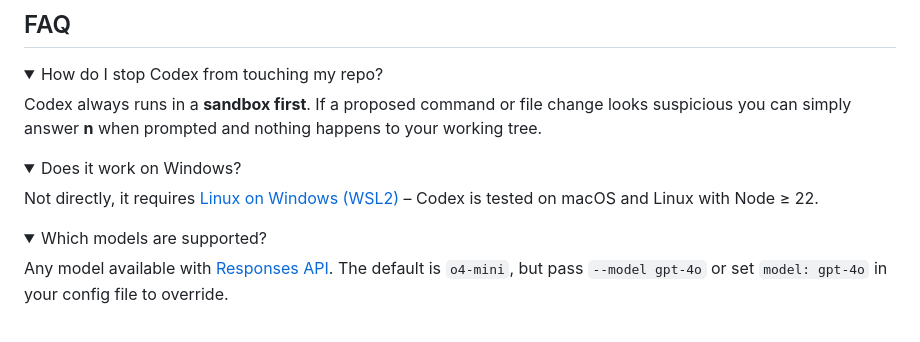
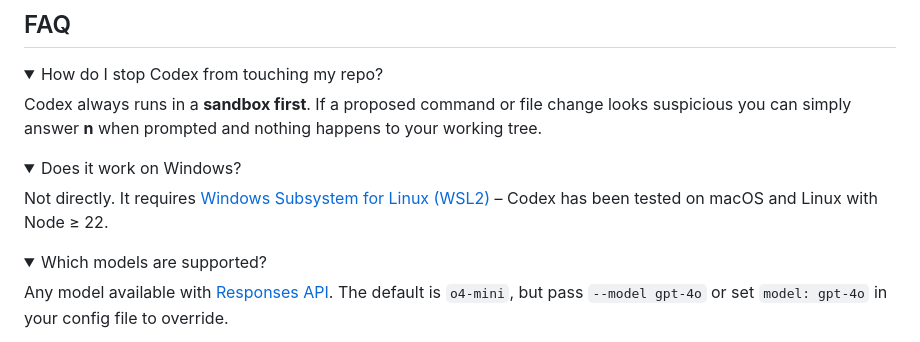
Before and after one commit to zyzhang1130/codex, a Markdown page: README.md, the part around the change. Drawn GitHub-style; folded sections open.

Commit message:
changing some readme text to make it more exact (#77)
Making README more factually and grammatically exact.

```diff
--- a/README.md
+++ b/README.md
@@ -270,7 +270,7 @@ Codex always runs in a **sandbox first**. If a proposed command or file change l
 <details>
 <summary>Does it work on Windows?</summary>
 
-Not directly, it requires [Linux on Windows (WSL2)](https://learn.microsoft.com/en-us/windows/wsl/install) – Codex is tested on macOS and Linux with Node ≥ 22.
+Not directly. It requires [Windows Subsystem for Linux (WSL2)](https://learn.microsoft.com/en-us/windows/wsl/install) – Codex has been tested on macOS and Linux with Node ≥ 22.
 
 </details>
 
```
